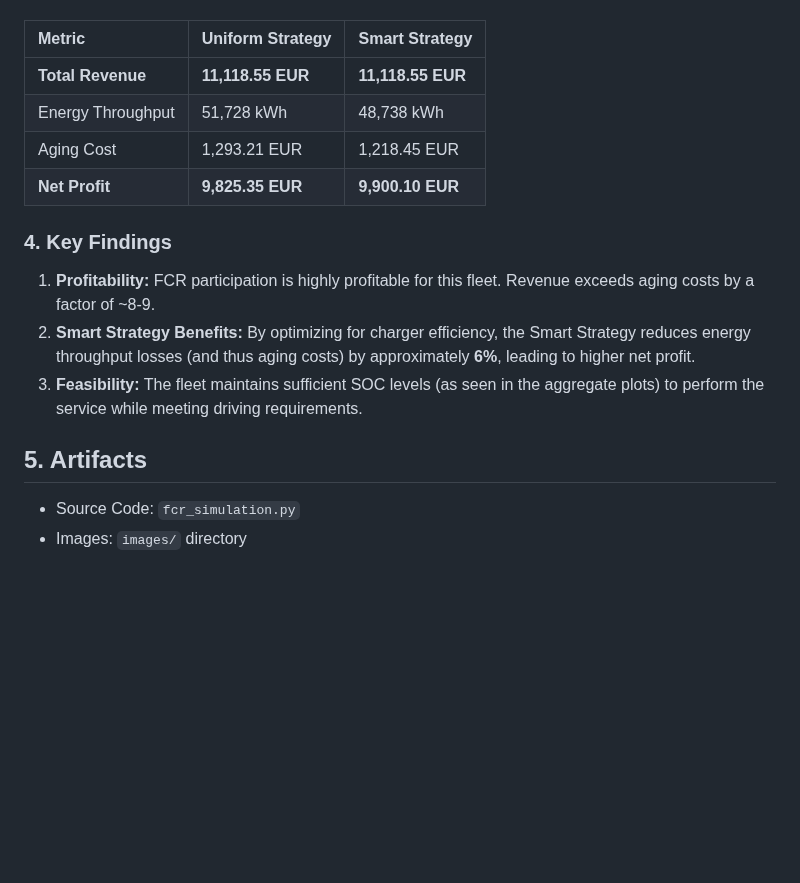
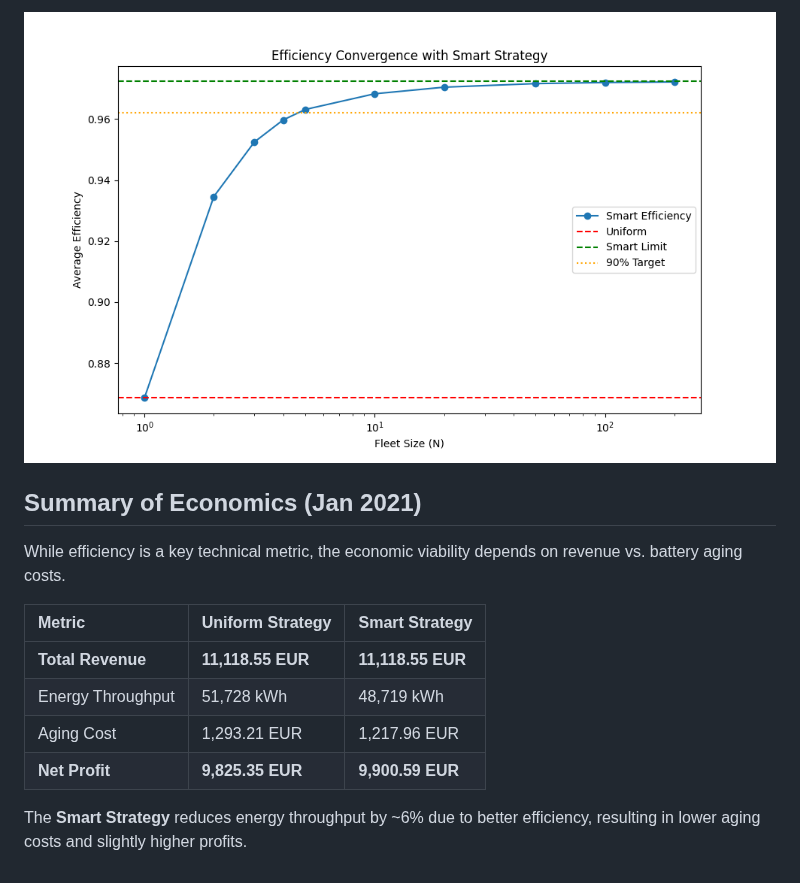
Before and after one commit to LifelongCompany/Smart-fleet-participation-to-primary-frequency-regulation, a Markdown page: README.md, the part around one of its changes. Rendered like a GitHub page; pictures changed too: images/q6_efficiency_convergence.png (added); blank space fills up the shorter version.

```diff
--- a/README.md
+++ b/README.md
@@ -58,16 +66,14 @@ The economic analysis compares the revenue generated from FCR capacity payments
+![Efficiency Convergence](images/q6_efficiency_convergence.png)
+
+## Summary of Economics (Jan 2021)
+
+While efficiency is a key technical metric, the economic viability depends on revenue vs. battery aging costs.
 
 | Metric | Uniform Strategy | Smart Strategy |
 | :--- | :--- | :--- |
 | **Total Revenue** | **11,118.55 EUR** | **11,118.55 EUR** |
-| Energy Throughput | 51,728 kWh | 48,738 kWh |
-| Aging Cost | 1,293.21 EUR | 1,218.45 EUR |
-| **Net Profit** | **9,825.35 EUR** | **9,900.10 EUR** |
+| Energy Throughput | 51,728 kWh | 48,719 kWh |
+| Aging Cost | 1,293.21 EUR | 1,217.96 EUR |
+| **Net Profit** | **9,825.35 EUR** | **9,900.59 EUR** |
 
-### 4. Key Findings
-1.  **Profitability:** FCR participation is highly profitable for this fleet. Revenue exceeds aging costs by a factor of ~8-9.
-2.  **Smart Strategy Benefits:** By optimizing for charger efficiency, the Smart Strategy reduces energy throughput losses (and thus aging costs) by approximately **6%**, leading to higher net profit.
-3.  **Feasibility:** The fleet maintains sufficient SOC levels (as seen in the aggregate plots) to perform the service while meeting driving requirements.
-
-## 5. Artifacts
-- Source Code: `fcr_simulation.py`
-- Images: `images/` directory
+The **Smart Strategy** reduces energy throughput by ~6% due to better efficiency, resulting in lower aging costs and slightly higher profits.
```
Also changed, not shown: other parts of README.md (+49 -41 lines), images/q1_reduced_power_dist.png (added), images/q3_rolling_soc_deviation.png (added), 2 other files.
